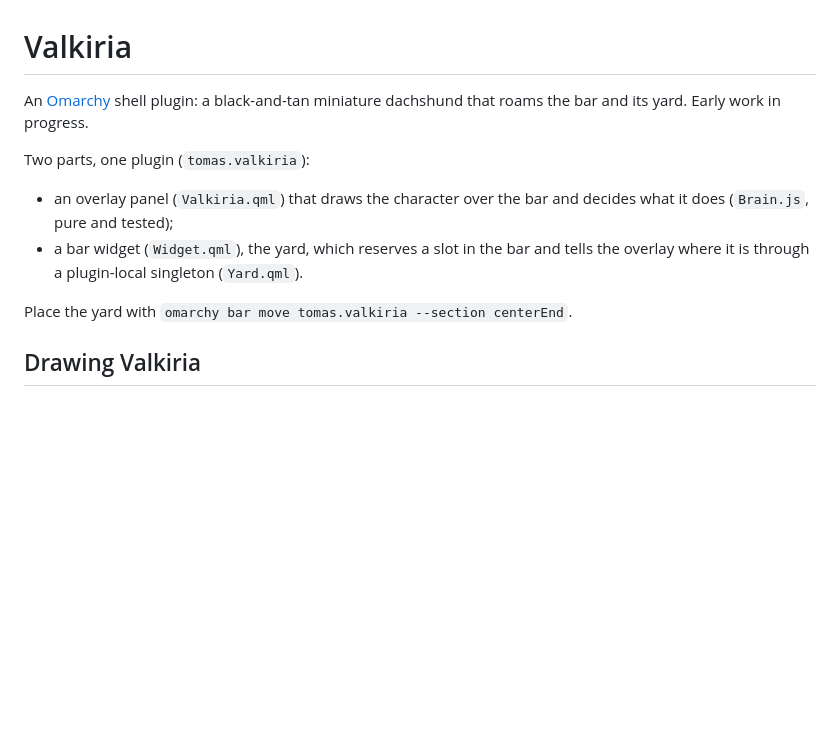
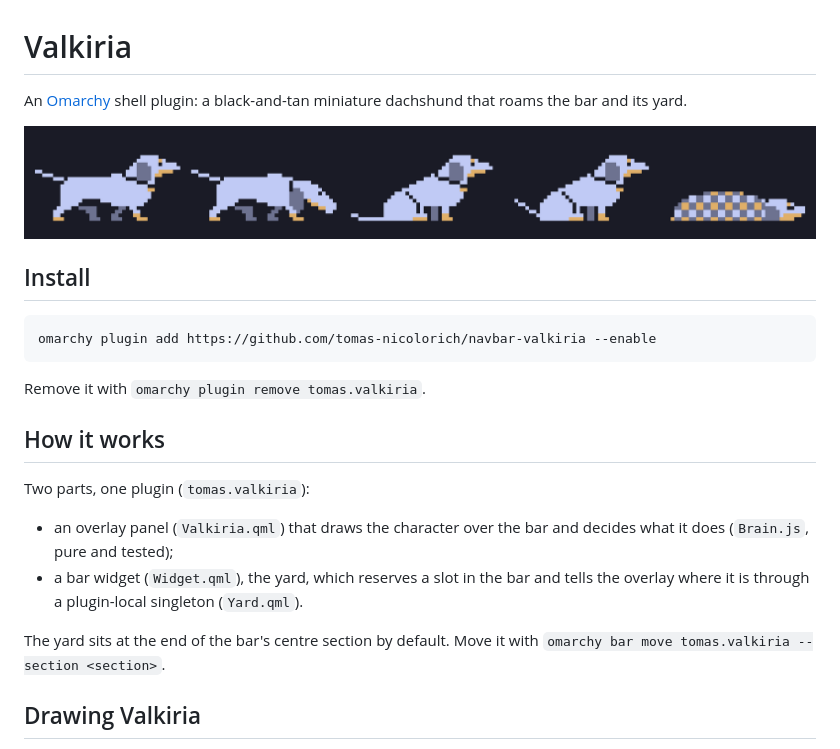
Before and after one commit to tomas-nicolorich/omarchy-navbar-valkiria, a Markdown page: README.md, the part around one of its changes. GitHub-like rendering; pictures changed too: preview.png (added); blank space fills up the shorter version.

Commit message:
docs: prepare for the omarchy plugin marketplace

````diff
--- a/README.md
+++ b/README.md
@@ -1,7 +1,19 @@
 # Valkiria
 
 An [Omarchy](https://omarchy.org) shell plugin: a black-and-tan miniature
-dachshund that roams the bar and its yard. Early work in progress.
+dachshund that roams the bar and its yard.
+
+![Valkiria walking, sniffing, sitting, wagging and napping under her blanket](preview.png)
+
+## Install
+
+```
+omarchy plugin add https://github.com/tomas-nicolorich/navbar-valkiria --enable
+```
+
+Remove it with `omarchy plugin remove tomas.valkiria`.
+
+## How it works
 
 Two parts, one plugin (`tomas.valkiria`):
 
@@ -10,7 +22,8 @@ Two parts, one plugin (`tomas.valkiria`):
 - a bar widget (`Widget.qml`), the yard, which reserves a slot in the bar and
   tells the overlay where it is through a plugin-local singleton (`Yard.qml`).
 
-Place the yard with `omarchy bar move tomas.valkiria --section centerEnd`.
+The yard sits at the end of the bar's centre section by default. Move it with
+`omarchy bar move tomas.valkiria --section <section>`.
 
 ## Drawing Valkiria
 
````
Also changed, not shown: other parts of README.md (+1 -1 lines), 1 other file.
